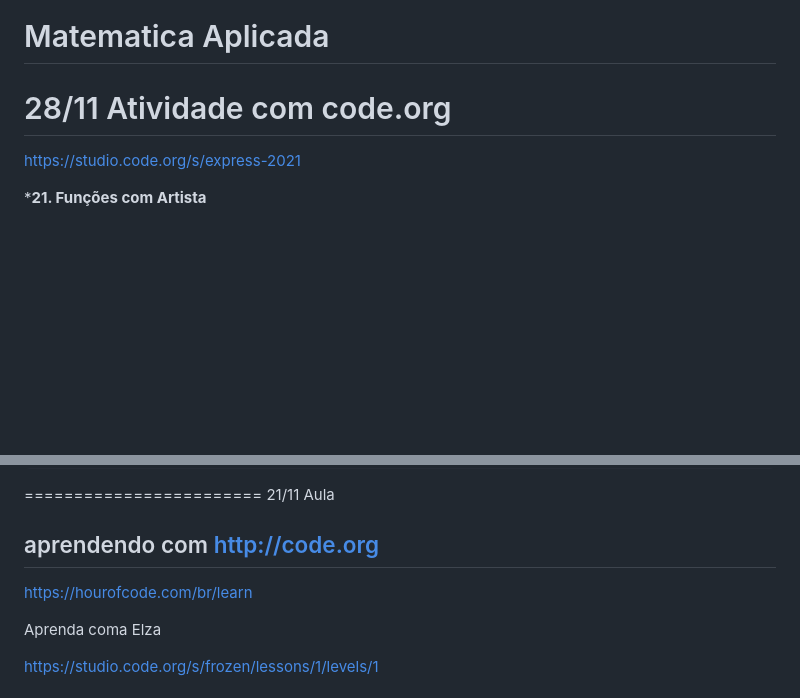
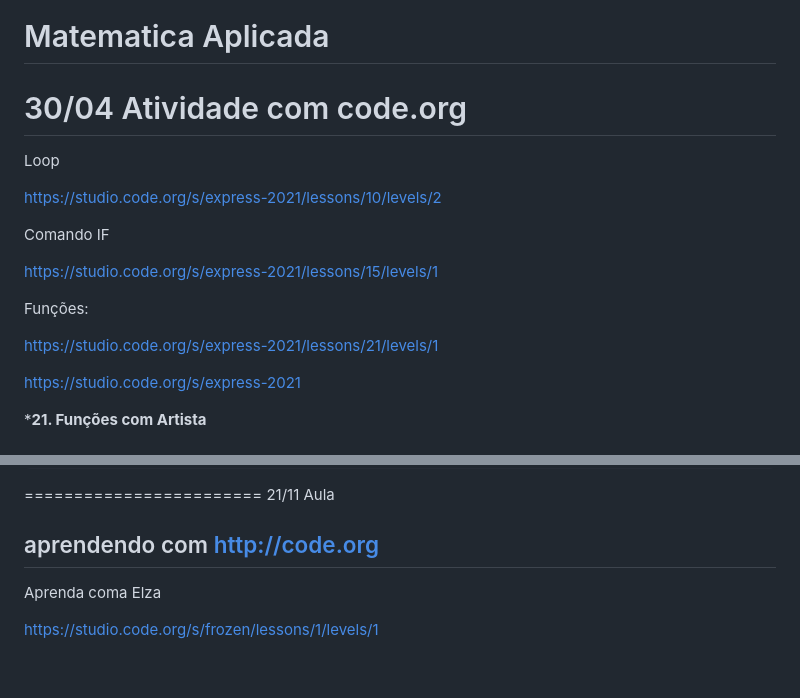
Before and after one commit to mchavesferreira/matematicaaplicada, a Markdown page: README.md, 2 parts joined by grey strips. Drawn GitHub-style; blank space fills up the shorter version.

```diff
--- a/README.md
+++ b/README.md
@@ -1,6 +1,21 @@
 # Matematica Aplicada
 
-# 28/11 Atividade com code.org
+# 30/04 Atividade com code.org
+
+Loop
+
+https://studio.code.org/s/express-2021/lessons/10/levels/2
+
+Comando IF
+
+https://studio.code.org/s/express-2021/lessons/15/levels/1
+
+Funções:
+
+https://studio.code.org/s/express-2021/lessons/21/levels/1
+
+
+
 
 https://studio.code.org/s/express-2021
 
@@ -128,7 +144,7 @@ float menor2()2(float num1, float num2)
 
 ## aprendendo com http://code.org
 
-https://hourofcode.com/br/learn
+
 
 Aprenda coma Elza
 
```
Also changed, not shown: other parts of README.md (+1 -0 lines).
